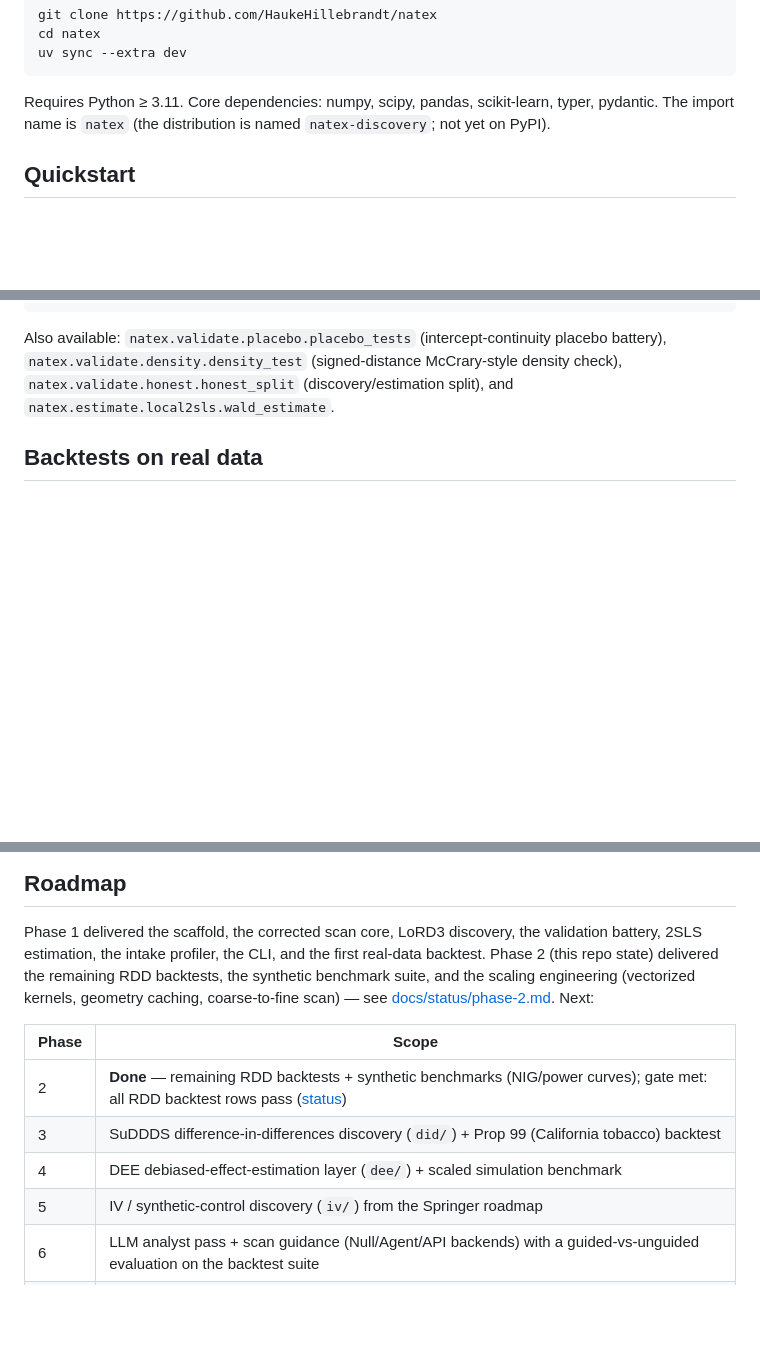
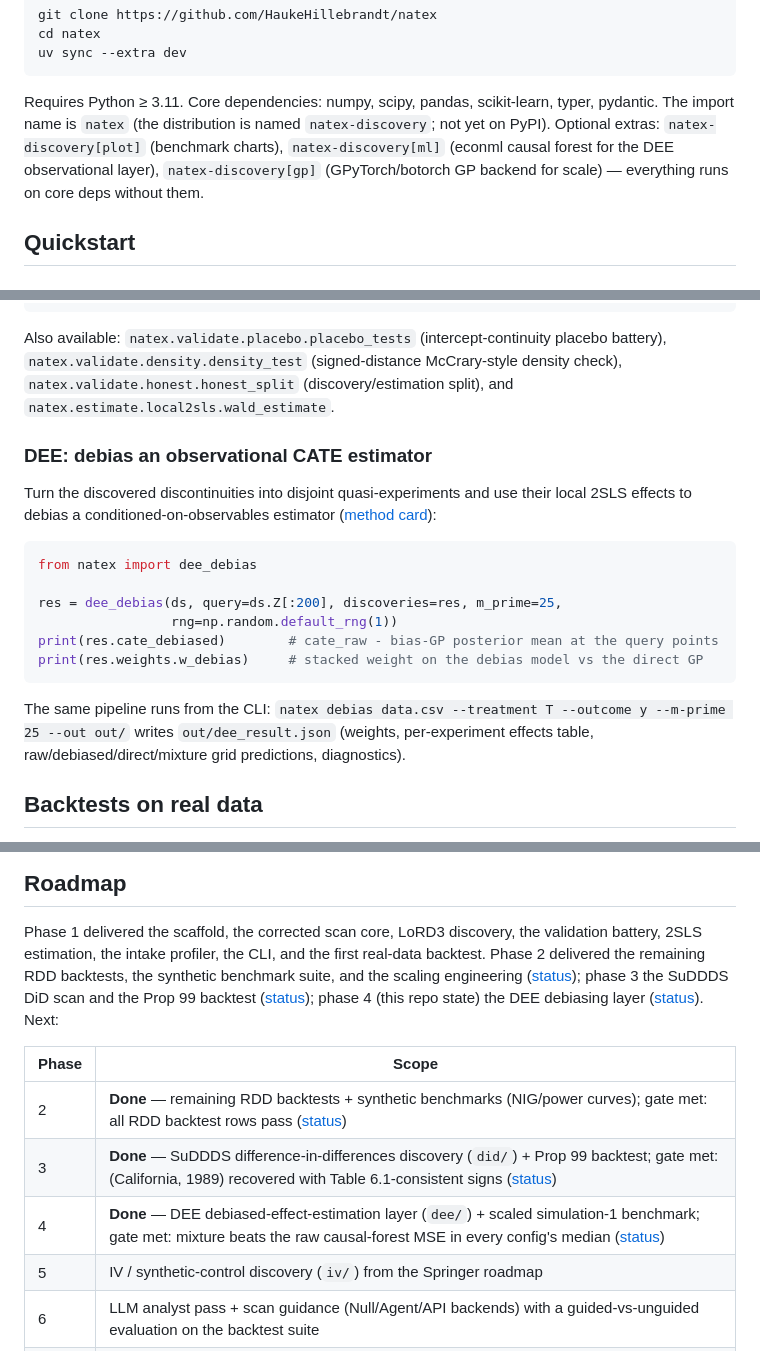
Before and after one commit to HaukeHillebrandt/natex, a Markdown page: README.md, 3 parts joined by grey strips. Rendered like a GitHub page; blank space fills up the shorter version.

````diff
--- a/README.md
+++ b/README.md
@@ -37,7 +37,10 @@ uv sync --extra dev
 
 Requires Python ≥ 3.11. Core dependencies: numpy, scipy, pandas, scikit-learn, typer,
 pydantic. The import name is `natex` (the distribution is named `natex-discovery`; not yet
-on PyPI).
+on PyPI). Optional extras: `natex-discovery[plot]` (benchmark charts),
+`natex-discovery[ml]` (econml causal forest for the DEE observational layer),
+`natex-discovery[gp]` (GPyTorch/botorch GP backend for scale) — everything runs on core
+deps without them.
 
 ## Quickstart
 
@@ -100,6 +103,25 @@ Also available: `natex.validate.placebo.placebo_tests` (intercept-continuity pla
 battery), `natex.validate.density.density_test` (signed-distance McCrary-style density
 check), `natex.validate.honest.honest_split` (discovery/estimation split), and
 `natex.estimate.local2sls.wald_estimate`.
+
+### DEE: debias an observational CATE estimator
+
+Turn the discovered discontinuities into disjoint quasi-experiments and use their local
+2SLS effects to debias a conditioned-on-observables estimator
+([method card](docs/method_cards/dee.md)):
+
+```python
+from natex import dee_debias
+
+res = dee_debias(ds, query=ds.Z[:200], discoveries=res, m_prime=25,
+                 rng=np.random.default_rng(1))
+print(res.cate_debiased)        # cate_raw - bias-GP posterior mean at the query points
+print(res.weights.w_debias)     # stacked weight on the debias model vs the direct GP
+```
+
+The same pipeline runs from the CLI: `natex debias data.csv --treatment T --outcome y
+--m-prime 25 --out out/` writes `out/dee_result.json` (weights, per-experiment effects
+table, raw/debiased/direct/mixture grid predictions, diagnostics).
 
 ## Backtests on real data
 
@@ -202,15 +224,16 @@ Legacy scan outputs are therefore **not** treated as ground truth in parity test
 
 Phase 1 delivered the scaffold, the corrected scan core, LoRD3 discovery, the validation
 battery, 2SLS estimation, the intake profiler, the CLI, and the first real-data backtest.
-Phase 2 (this repo state) delivered the remaining RDD backtests, the synthetic benchmark
-suite, and the scaling engineering (vectorized kernels, geometry caching, coarse-to-fine
-scan) — see [docs/status/phase-2.md](docs/status/phase-2.md). Next:
+Phase 2 delivered the remaining RDD backtests, the synthetic benchmark suite, and the
+scaling engineering ([status](docs/status/phase-2.md)); phase 3 the SuDDDS DiD scan and
+the Prop 99 backtest ([status](docs/status/phase-3.md)); phase 4 (this repo state) the
+DEE debiasing layer ([status](docs/status/phase-4.md)). Next:
 
 | Phase | Scope |
 |-------|-------|
 | 2 | **Done** — remaining RDD backtests + synthetic benchmarks (NIG/power curves); gate met: all RDD backtest rows pass ([status](docs/status/phase-2.md)) |
-| 3 | SuDDDS difference-in-differences discovery (`did/`) + Prop 99 (California tobacco) backtest |
-| 4 | DEE debiased-effect-estimation layer (`dee/`) + scaled simulation benchmark |
+| 3 | **Done** — SuDDDS difference-in-differences discovery (`did/`) + Prop 99 backtest; gate met: (California, 1989) recovered with Table 6.1-consistent signs ([status](docs/status/phase-3.md)) |
+| 4 | **Done** — DEE debiased-effect-estimation layer (`dee/`) + scaled simulation-1 benchmark; gate met: mixture beats the raw causal-forest MSE in every config's median ([status](docs/status/phase-4.md)) |
 | 5 | IV / synthetic-control discovery (`iv/`) from the Springer roadmap |
 | 6 | LLM analyst pass + scan guidance (Null/Agent/API backends) with a guided-vs-unguided evaluation on the backtest suite |
 | 7 | Reporting & paper pipeline (`report/`) |
````
Also changed, not shown: docs/method_cards/dee.md (added, +217 -0 lines), docs/status/phase-4.md (added, +115 -0 lines).
